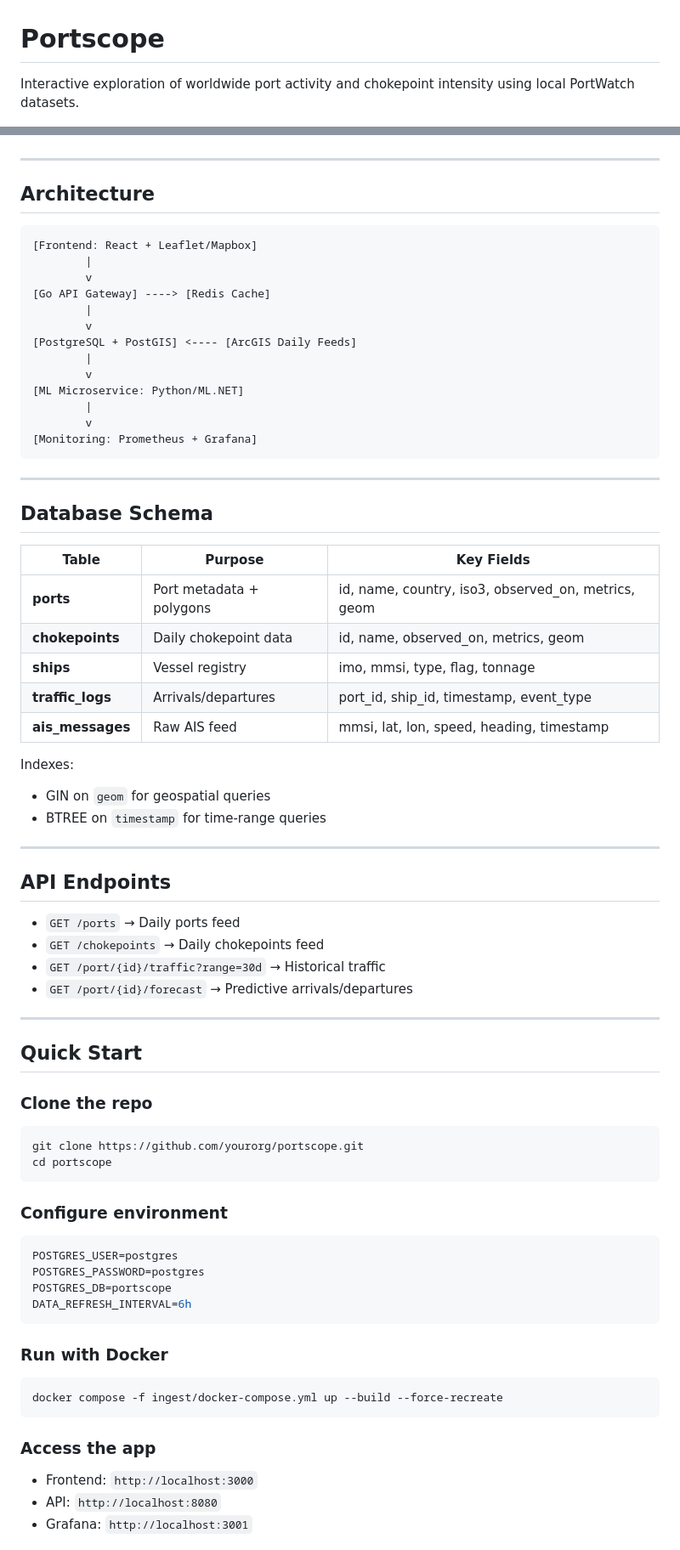
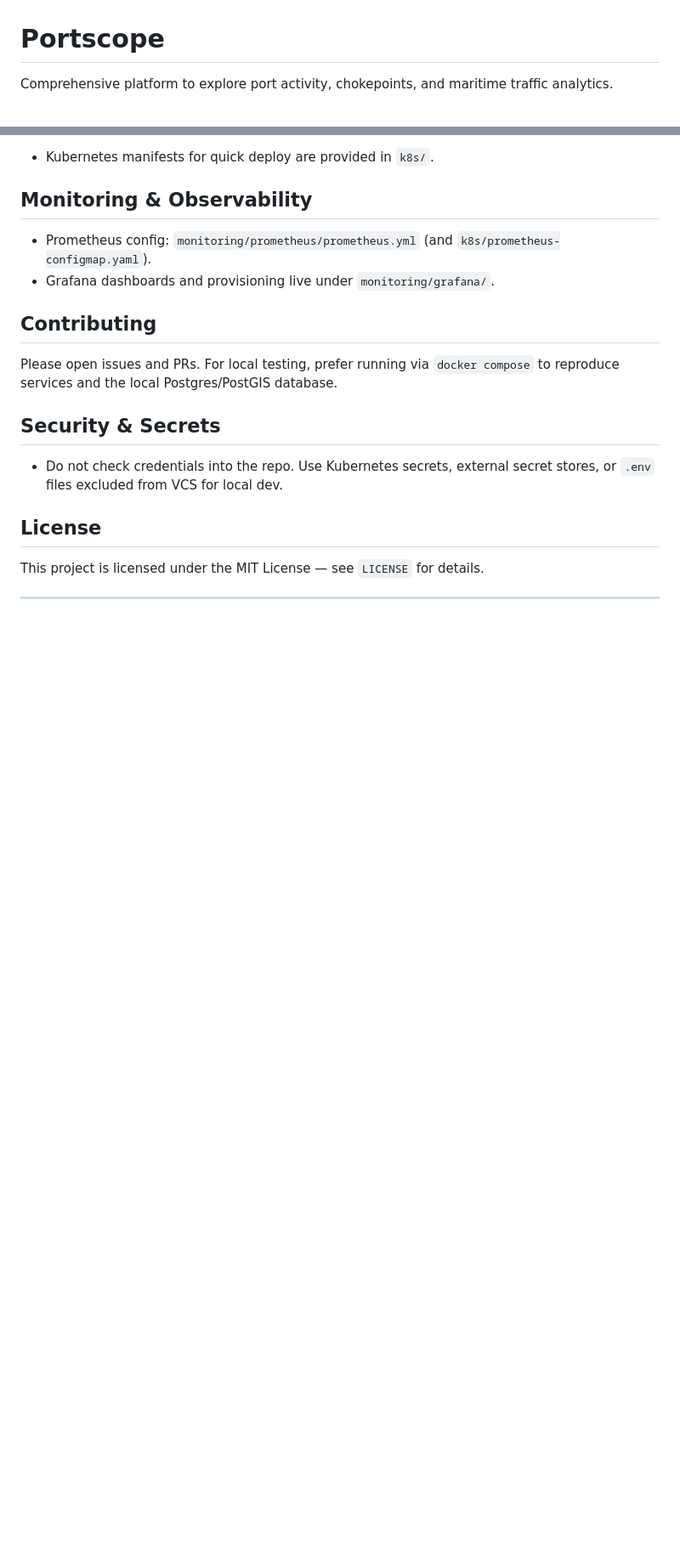
Before and after one commit to FranklineMisango/Portscope, a Markdown page: README.md, 2 parts joined by grey strips. Shown at 85% size. Rendered like a GitHub page; blank space fills up the shorter version.

Commit message:
Public view of the project

````diff
--- a/README.md
+++ b/README.md
@@ -2,5 +2,5 @@
 
 # Portscope
 
-Interactive exploration of worldwide port activity and chokepoint intensity using local PortWatch datasets.
+Comprehensive platform to explore port activity, chokepoints, and maritime traffic analytics.
 
@@ -26,74 +122,20 @@ Interactive exploration of worldwide port activity and chokepoint intensity usin
+- Kubernetes manifests for quick deploy are provided in `k8s/`.
+
+## Monitoring & Observability
+
+- Prometheus config: `monitoring/prometheus/prometheus.yml` (and `k8s/prometheus-configmap.yaml`).
+- Grafana dashboards and provisioning live under `monitoring/grafana/`.
+
+## Contributing
+
+Please open issues and PRs. For local testing, prefer running via `docker compose` to reproduce services and the local Postgres/PostGIS database.
+
+## Security & Secrets
+
+- Do not check credentials into the repo. Use Kubernetes secrets, external secret stores, or `.env` files excluded from VCS for local dev.
+
+## License
+This project is licensed under the MIT License — see `LICENSE` for details.
 
 ---
 
-## Architecture
-
-```text
-[Frontend: React + Leaflet/Mapbox]
-        |
-        v
-[Go API Gateway] ----> [Redis Cache]
-        |
-        v
-[PostgreSQL + PostGIS] <---- [ArcGIS Daily Feeds]
-        |
-        v
-[ML Microservice: Python/ML.NET]
-        |
-        v
-[Monitoring: Prometheus + Grafana]
-```
-
----
-
-## Database Schema
-
-| Table            | Purpose                  | Key Fields |
-|------------------|--------------------------|------------|
-| **ports**        | Port metadata + polygons | id, name, country, iso3, observed_on, metrics, geom |
-| **chokepoints**  | Daily chokepoint data    | id, name, observed_on, metrics, geom |
-| **ships**        | Vessel registry          | imo, mmsi, type, flag, tonnage |
-| **traffic_logs** | Arrivals/departures      | port_id, ship_id, timestamp, event_type |
-| **ais_messages** | Raw AIS feed             | mmsi, lat, lon, speed, heading, timestamp |
-
-Indexes:
-- GIN on `geom` for geospatial queries
-- BTREE on `timestamp` for time‑range queries
-
----
-
-## API Endpoints
-
-- `GET /ports` → Daily ports feed
-- `GET /chokepoints` → Daily chokepoints feed
-- `GET /port/{id}/traffic?range=30d` → Historical traffic
-- `GET /port/{id}/forecast` → Predictive arrivals/departures
-
----
-
-## Quick Start
-
-### Clone the repo
-```bash
-git clone https://github.com/yourorg/portscope.git
-cd portscope
-```
-
-### Configure environment
-```env
-POSTGRES_USER=postgres
-POSTGRES_PASSWORD=postgres
-POSTGRES_DB=portscope
-DATA_REFRESH_INTERVAL=6h
-```
-
-### Run with Docker
-```bash
-docker compose -f ingest/docker-compose.yml up --build --force-recreate
-```
-
-### Access the app
-- Frontend: `http://localhost:3000`
-- API: `http://localhost:8080`
-- Grafana: `http://localhost:3001`
-
````
Also changed, not shown: other parts of README.md (+110 -46 lines).
